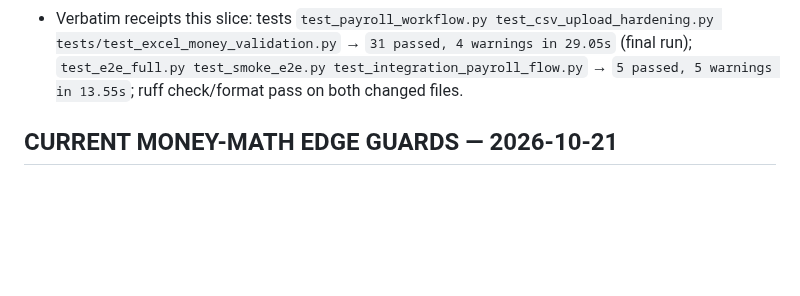
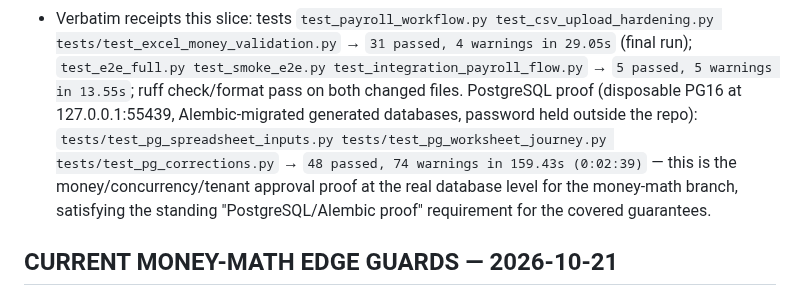
Before and after one commit to vouge2017/ethiopian_payroll_engine, a Markdown page: STATUS.md, the part around the change. Rendered like a GitHub page; blank space fills up the shorter version.

Commit message:
Record PostgreSQL money/concurrency proof receipt

```diff
--- a/STATUS.md
+++ b/STATUS.md
@@ -37,7 +37,14 @@
   tests/test_excel_money_validation.py` → `31 passed, 4 warnings in 29.05s`
   (final run); `test_e2e_full.py test_smoke_e2e.py
   test_integration_payroll_flow.py` → `5 passed, 5 warnings in 13.55s`; ruff
-  check/format pass on both changed files.
+  check/format pass on both changed files. PostgreSQL proof (disposable PG16
+  at 127.0.0.1:55439, Alembic-migrated generated databases, password held
+  outside the repo): `tests/test_pg_spreadsheet_inputs.py
+  tests/test_pg_worksheet_journey.py tests/test_pg_corrections.py` →
+  `48 passed, 74 warnings in 159.43s (0:02:39)` — this is the
+  money/concurrency/tenant approval proof at the real database level for the
+  money-math branch, satisfying the standing "PostgreSQL/Alembic proof"
+  requirement for the covered guarantees.
 
 ## CURRENT MONEY-MATH EDGE GUARDS — 2026-10-21
 
```
